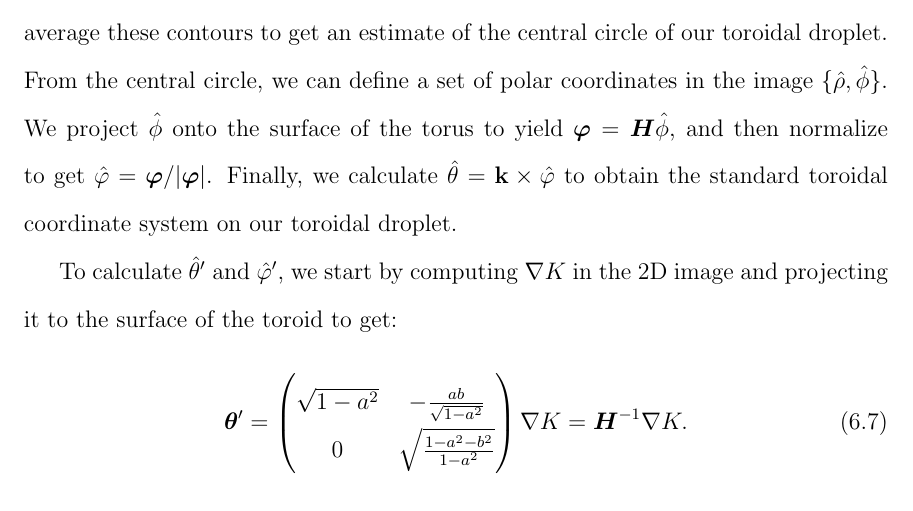
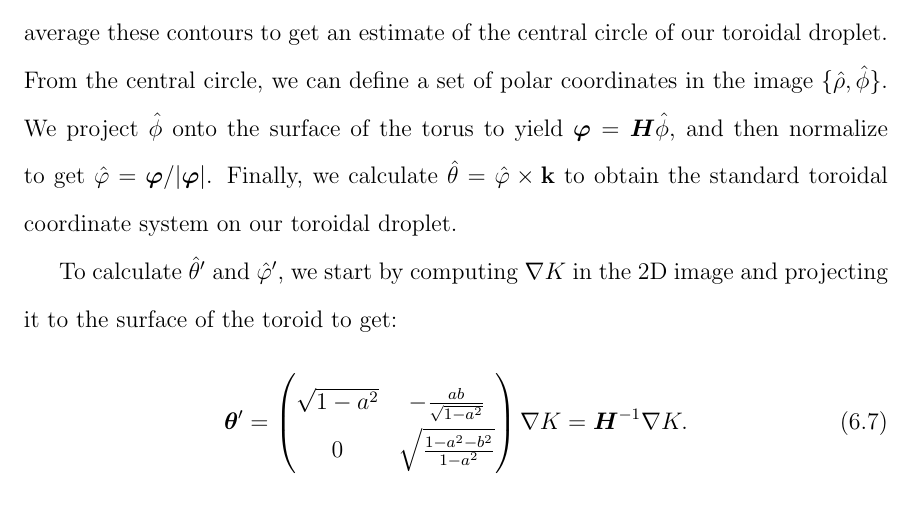
Before and after one commit to perrywmellis/thesis, a LaTeX thesis (document/thesis.tex, which reads document/chapter7.tex): part of page 254 of 279, cut so that both start at the same text. Compiled offline with pdfLaTeX.

Commit message:
fixed error in coordinate sytem

```diff
--- a/document/chapter7.tex
+++ b/document/chapter7.tex
@@ -116,7 +116,7 @@ To calculate $\hat{\theta}$ and $\hat{\varphi}$, we start by finding the central
 We fit circles to the outer and inner contours in the 2D image of the toroidal droplet and average these contours to get an estimate of the central circle of our toroidal droplet.
 From the central circle, we can define a set of polar coordinates in the image $\{\hat{\rho}, \hat{\phi}\}$.
 We project $\hat{\phi}$ onto the surface of the torus to yield $\bm{\varphi} = \bm{H}\hat{\phi}$, and then normalize to get $\hat{\varphi} = \bm{\varphi}/|\bm{\varphi}|$.
-Finally, we calculate $\hat{\theta} = \mathbf{k} \times \hat{\varphi}$ to obtain the standard toroidal coordinate system on our toroidal droplet.
+Finally, we calculate $\hat{\theta} =  \hat{\varphi} \times \mathbf{k}$ to obtain the standard toroidal coordinate system on our toroidal droplet.
 
 To calculate $\hat{\theta}'$ and $\hat{\varphi}'$, we start by computing $\nabla K$ in the 2D image and projecting it to the surface of the toroid to get:
 \begin{equation}
```
